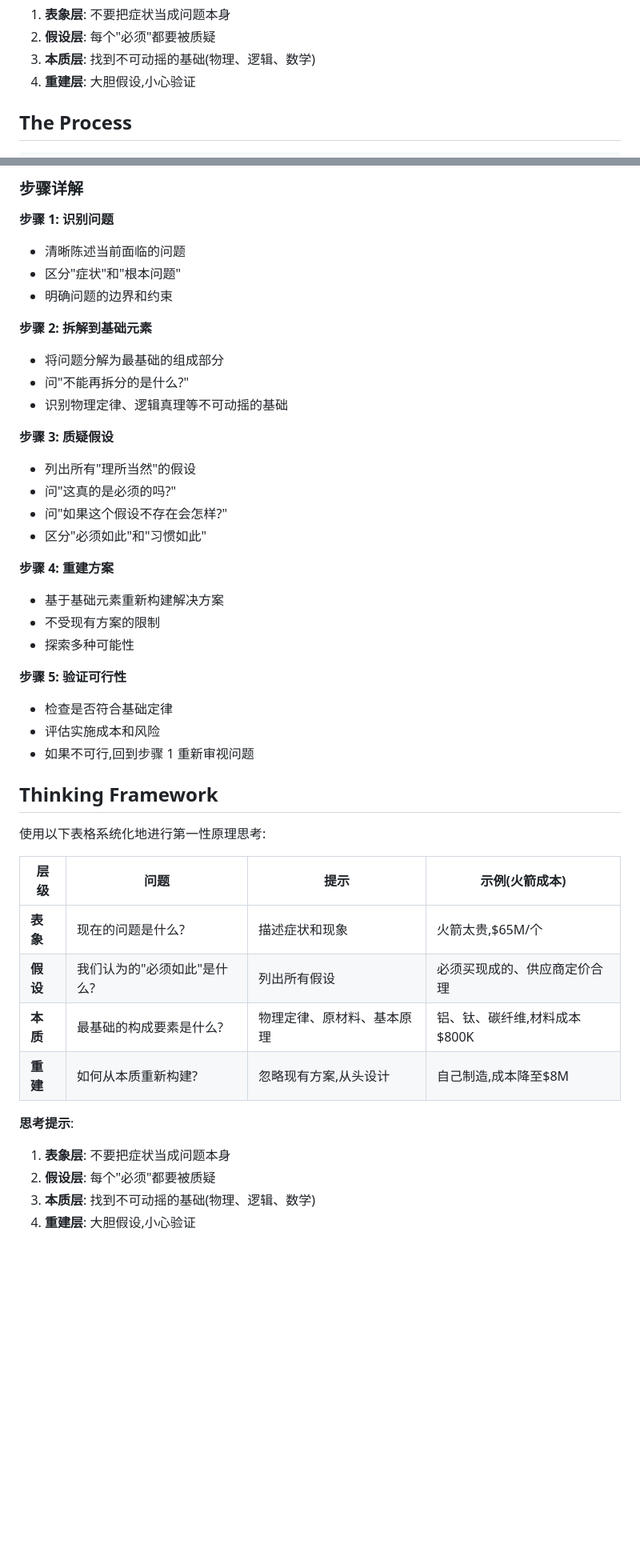
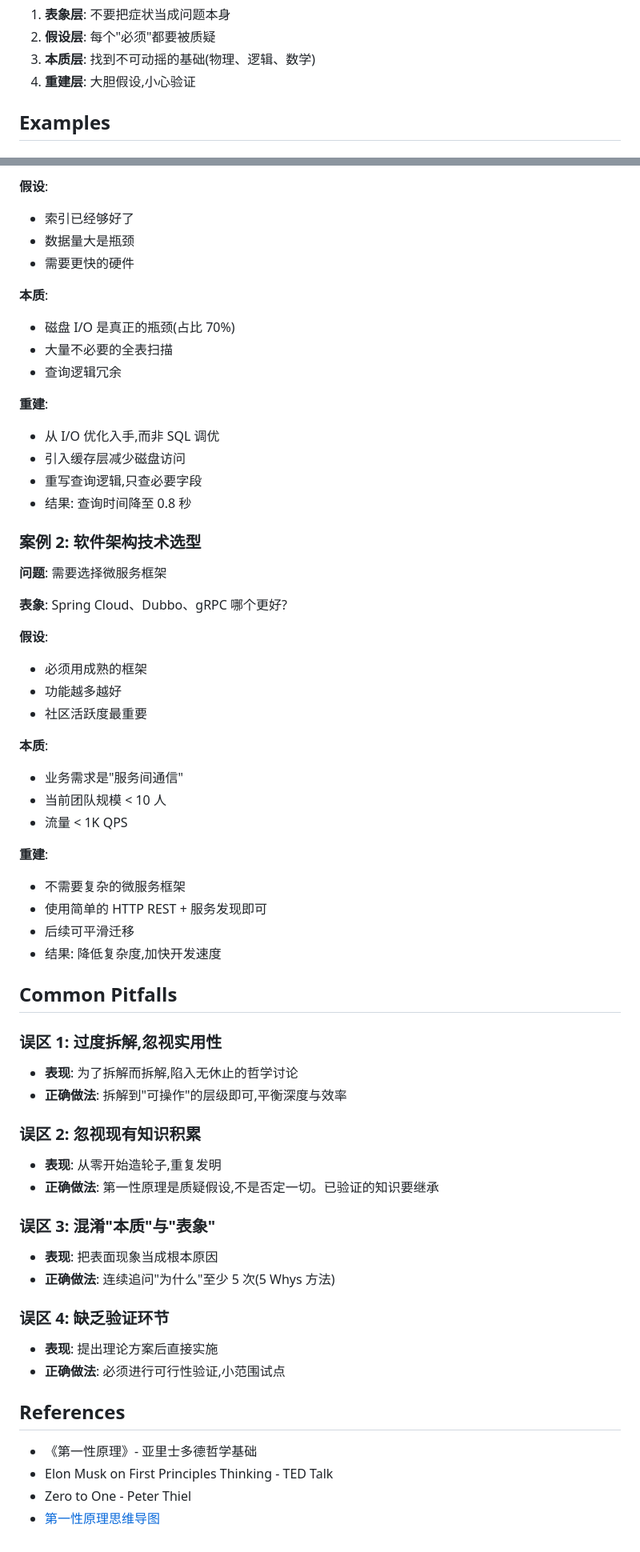
Before and after one commit to konglong87/methodology-skills, a Markdown page: skills/first-principles/SKILL.md, 2 parts joined by grey strips. Shown at 80% size. Rendered like a GitHub page; blank space fills up the shorter version.

Commit message:
feat(first-principles): complete skill with examples and pitfalls

```diff
--- a/skills/first-principles/SKILL.md
+++ b/skills/first-principles/SKILL.md
@@ -95,5 +95,5 @@ digraph first_principles {
 3. **本质层**: 找到不可动摇的基础(物理、逻辑、数学)
 4. **重建层**: 大胆假设,小心验证
 
-## The Process
+## Examples
 
@@ -117,45 +105,63 @@ digraph first_principles {
 
-### 步骤详解
+**假设**:
+- 索引已经够好了
+- 数据量大是瓶颈
+- 需要更快的硬件
 
-**步骤 1: 识别问题**
-- 清晰陈述当前面临的问题
-- 区分"症状"和"根本问题"
-- 明确问题的边界和约束
+**本质**:
+- 磁盘 I/O 是真正的瓶颈(占比 70%)
+- 大量不必要的全表扫描
+- 查询逻辑冗余
 
-**步骤 2: 拆解到基础元素**
-- 将问题分解为最基础的组成部分
-- 问"不能再拆分的是什么?"
-- 识别物理定律、逻辑真理等不可动摇的基础
+**重建**:
+- 从 I/O 优化入手,而非 SQL 调优
+- 引入缓存层减少磁盘访问
+- 重写查询逻辑,只查必要字段
+- 结果: 查询时间降至 0.8 秒
 
-**步骤 3: 质疑假设**
-- 列出所有"理所当然"的假设
-- 问"这真的是必须的吗?"
-- 问"如果这个假设不存在会怎样?"
-- 区分"必须如此"和"习惯如此"
+### 案例 2: 软件架构技术选型
 
-**步骤 4: 重建方案**
-- 基于基础元素重新构建解决方案
-- 不受现有方案的限制
-- 探索多种可能性
+**问题**: 需要选择微服务框架
 
-**步骤 5: 验证可行性**
-- 检查是否符合基础定律
-- 评估实施成本和风险
-- 如果不可行,回到步骤 1 重新审视问题
+**表象**: Spring Cloud、Dubbo、gRPC 哪个更好?
 
-## Thinking Framework
+**假设**:
+- 必须用成熟的框架
+- 功能越多越好
+- 社区活跃度最重要
 
-使用以下表格系统化地进行第一性原理思考:
+**本质**:
+- 业务需求是"服务间通信"
+- 当前团队规模 < 10 人
+- 流量 < 1K QPS
 
-| 层级 | 问题 | 提示 | 示例(火箭成本) |
-|------|------|------|------------------|
-| **表象** | 现在的问题是什么? | 描述症状和现象 | 火箭太贵,$65M/个 |
-| **假设** | 我们认为的"必须如此"是什么? | 列出所有假设 | 必须买现成的、供应商定价合理 |
-| **本质** | 最基础的构成要素是什么? | 物理定律、原材料、基本原理 | 铝、钛、碳纤维,材料成本$800K |
-| **重建** | 如何从本质重新构建? | 忽略现有方案,从头设计 | 自己制造,成本降至$8M |
+**重建**:
+- 不需要复杂的微服务框架
+- 使用简单的 HTTP REST + 服务发现即可
+- 后续可平滑迁移
+- 结果: 降低复杂度,加快开发速度
 
-**思考提示**:
-1. **表象层**: 不要把症状当成问题本身
-2. **假设层**: 每个"必须"都要被质疑
-3. **本质层**: 找到不可动摇的基础(物理、逻辑、数学)
-4. **重建层**: 大胆假设,小心验证
+## Common Pitfalls
+
+### 误区 1: 过度拆解,忽视实用性
+- **表现**: 为了拆解而拆解,陷入无休止的哲学讨论
+- **正确做法**: 拆解到"可操作"的层级即可,平衡深度与效率
+
+### 误区 2: 忽视现有知识积累
+- **表现**: 从零开始造轮子,重复发明
+- **正确做法**: 第一性原理是质疑假设,不是否定一切。已验证的知识要继承
+
+### 误区 3: 混淆"本质"与"表象"
+- **表现**: 把表面现象当成根本原因
+- **正确做法**: 连续追问"为什么"至少 5 次(5 Whys 方法)
+
+### 误区 4: 缺乏验证环节
+- **表现**: 提出理论方案后直接实施
+- **正确做法**: 必须进行可行性验证,小范围试点
+
+## References
+
+- 《第一性原理》- 亚里士多德哲学基础
+- Elon Musk on First Principles Thinking - TED Talk
+- Zero to One - Peter Thiel
+- [第一性原理思维导图](https://example.com/first-principles-mindmap)
```
Also changed, not shown: other parts of skills/first-principles/SKILL.md (+3 -15 lines).
